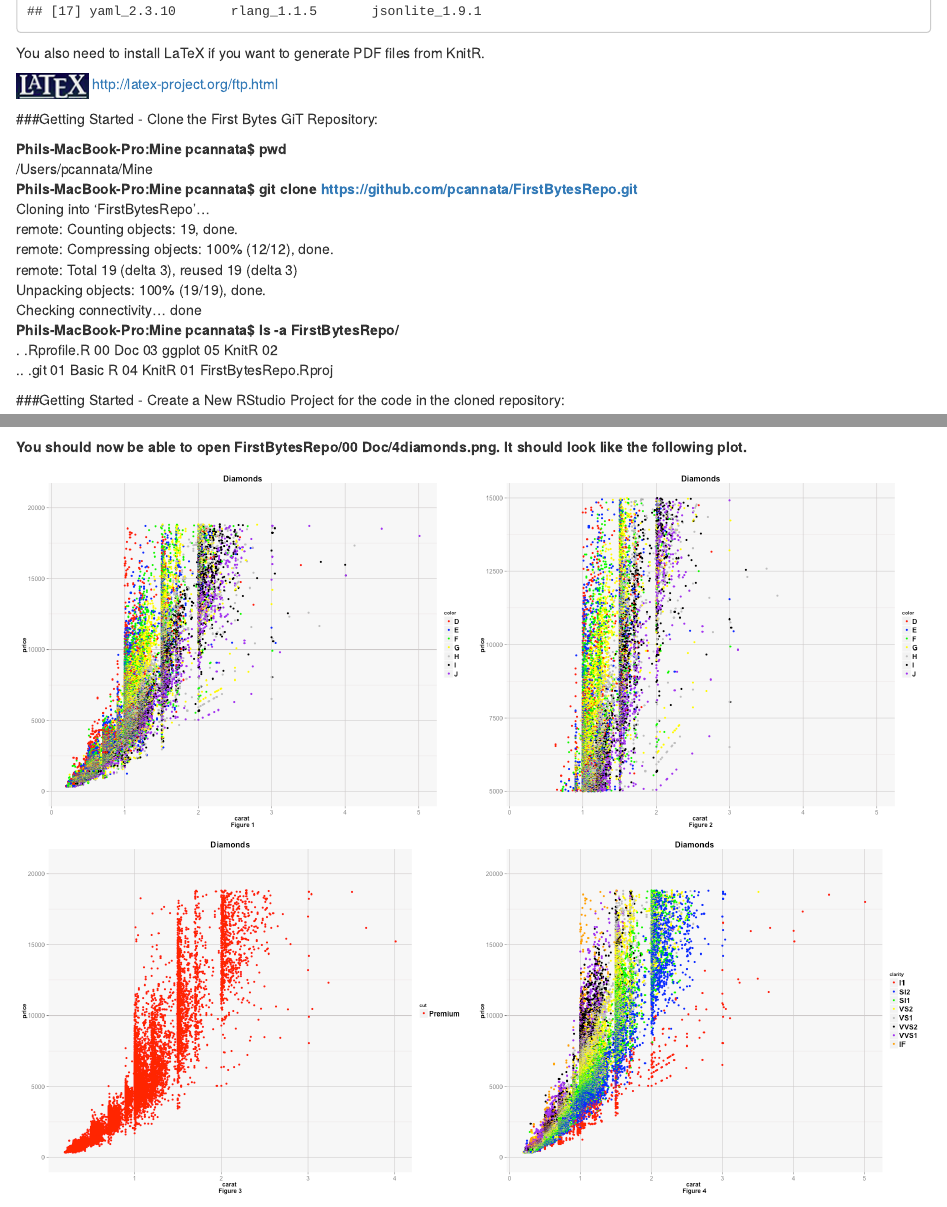
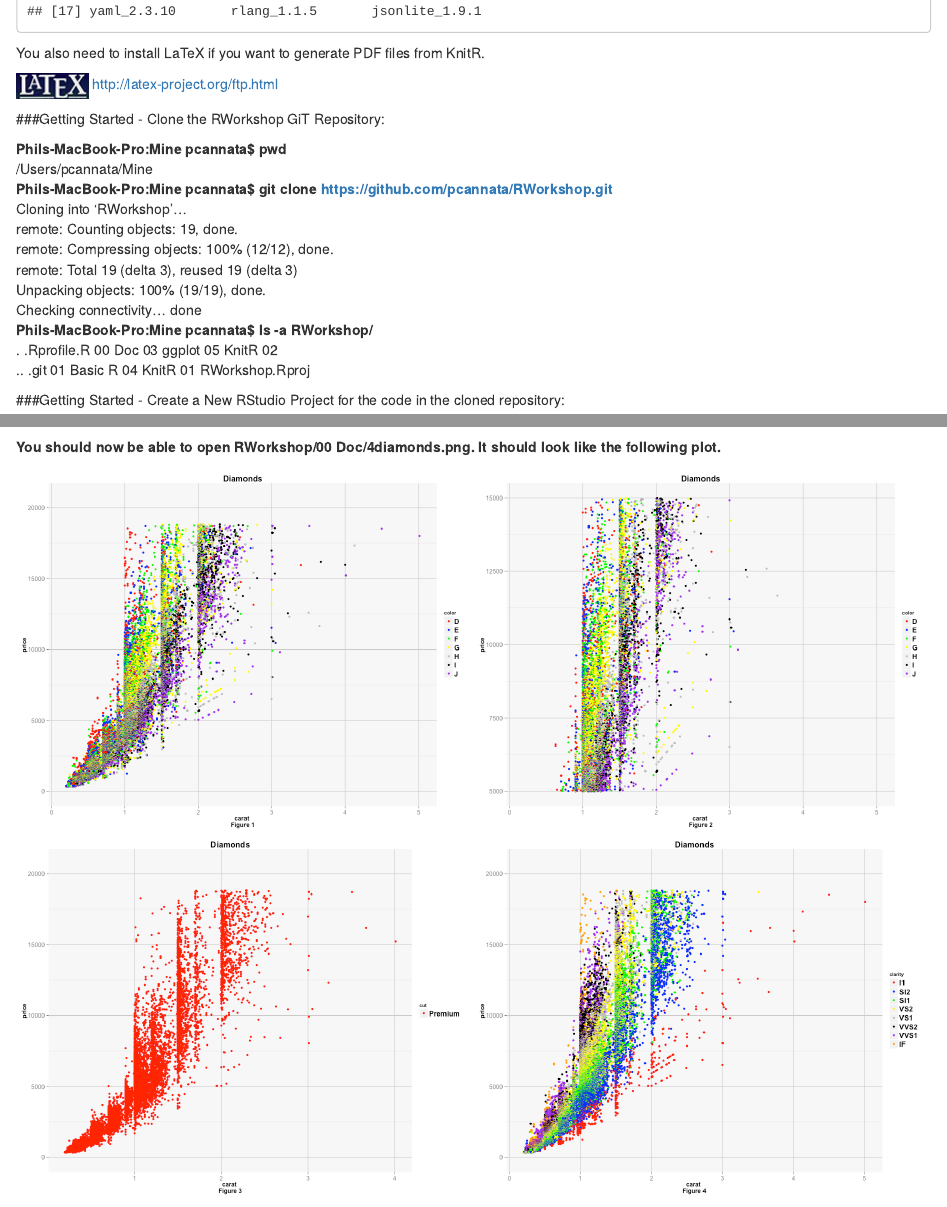
Before and after one commit to pcannata/RWorkshop, an R Markdown document (00 Doc/RWorkshop.Rmd): the page in a window 1100 px wide, from 730 px down, and a second part further down, joined at a grey line. Rendered offline with R 4.5, knitr and Pandoc, with nearby package versions; some code elsewhere in the file could not run offline.

Commit message:
Updated Main Doc

````diff
--- a/00 Doc/RWorkshop.Rmd
+++ b/00 Doc/RWorkshop.Rmd
@@ -15,20 +15,20 @@ You also need to install LaTeX if you want to generate PDF files from KnitR.
 
 ![](./LaTex.png) http://latex-project.org/ftp.html
 
-###Getting Started - Clone the First Bytes GiT Repository:
+###Getting Started - Clone the RWorkshop GiT Repository:
 
 **Phils-MacBook-Pro:Mine pcannata$ pwd**
 /Users/pcannata/Mine
-**Phils-MacBook-Pro:Mine pcannata$ git clone https://github.com/pcannata/FirstBytesRepo.git**
-Cloning into 'FirstBytesRepo'...
+**Phils-MacBook-Pro:Mine pcannata$ git clone https://github.com/pcannata/RWorkshop.git**
+Cloning into 'RWorkshop'...
 remote: Counting objects: 19, done.
 remote: Compressing objects: 100% (12/12), done.
 remote: Total 19 (delta 3), reused 19 (delta 3)
 Unpacking objects: 100% (19/19), done.
 Checking connectivity... done
-**Phils-MacBook-Pro:Mine pcannata$ ls -a FirstBytesRepo/**
+**Phils-MacBook-Pro:Mine pcannata$ ls -a RWorkshop/**
 .  		.Rprofile.R		00 Doc			03 ggplot		05 KnitR 02
-..			.git			01 Basic R		04 KnitR 01		FirstBytesRepo.Rproj
+..			.git			01 Basic R		04 KnitR 01		RWorkshop.Rproj
 
 ###Getting Started - Create a New RStudio Project for the code in the cloned repository:
 
@@ -95,7 +95,7 @@ source("../03 ggplot/Plots.R", echo = TRUE)
 source("../03 ggplot/plotFunction.R", echo = TRUE)
 ```
 
-**You should now be able to open FirstBytesRepo/00 Doc/4diamonds.png. It should look like the following plot.**
+**You should now be able to open RWorkshop/00 Doc/4diamonds.png. It should look like the following plot.**
 
 ![](./4diamonds.png)
 
````
Also changed, not shown: 00 Doc/RWorkshop.Rmd (4 more changed lines), 1 other file.
